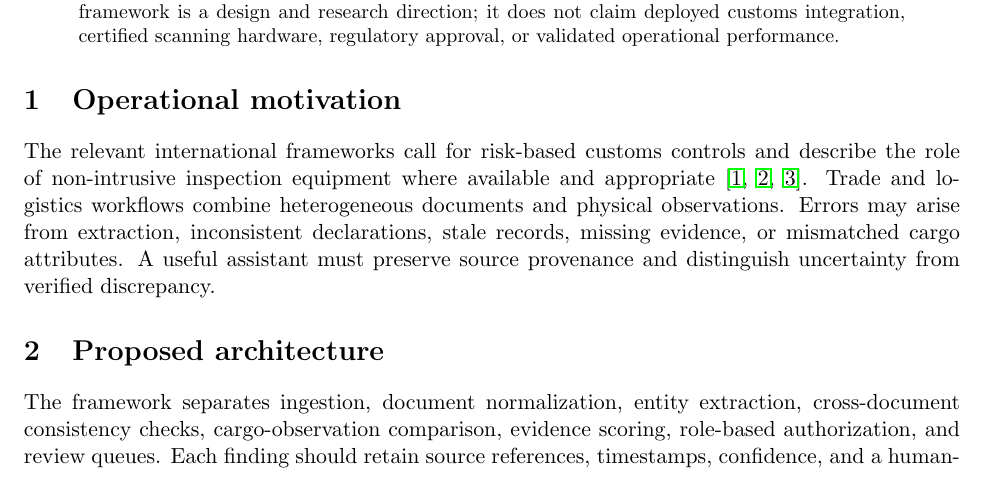
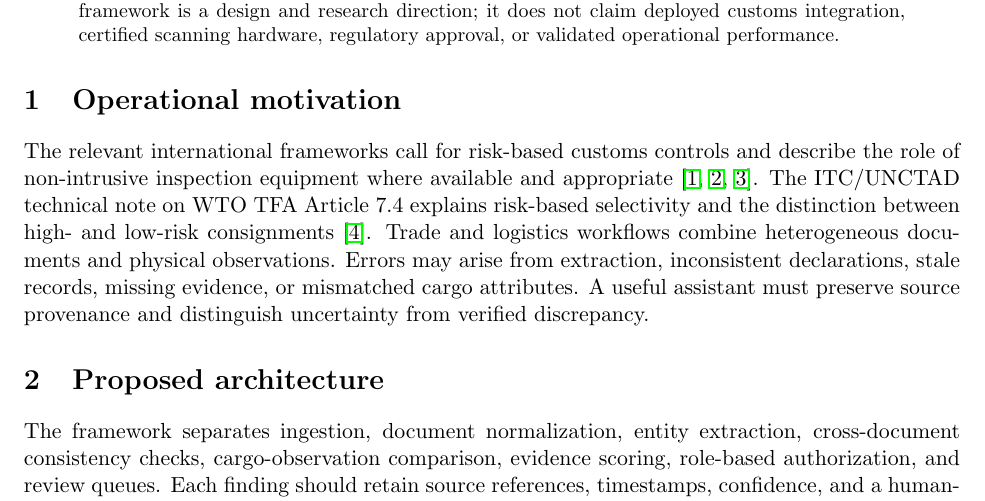
Before and after one commit to Hafiz-IIT/exim-multimodal-cargo-framework-paper, a LaTeX paper (paper/main.tex): part of page 1 of 2 before the commit and part of page 1 of 3 after it, cut so that both start at the same text. Compiled offline with pdfLaTeX.

Commit message:
Add relevant prior-work citations to manuscript

```diff
--- a/paper/main.tex
+++ b/paper/main.tex
@@ -11,7 +11,7 @@
 This manuscript describes a proposed evidence-centered architecture for assisting export-import documentation and cargo discrepancy review. It connects document extraction, declaration comparison, cargo observations, provenance, role-based review, and human escalation. The framework is a design and research direction; it does not claim deployed customs integration, certified scanning hardware, regulatory approval, or validated operational performance.
 \end{abstract}
 \section{Operational motivation}
-The relevant international frameworks call for risk-based customs controls and describe the role of non-intrusive inspection equipment where available and appropriate \cite{wto2014tfa,wco2025safe,wco2025nii}.
+The relevant international frameworks call for risk-based customs controls and describe the role of non-intrusive inspection equipment where available and appropriate \cite{wto2014tfa,wco2025safe,wco2025nii}. The ITC/UNCTAD technical note on WTO TFA Article 7.4 explains risk-based selectivity and the distinction between high- and low-risk consignments \cite{unctad2021risk}.
 Trade and logistics workflows combine heterogeneous documents and physical observations. Errors may arise from extraction, inconsistent declarations, stale records, missing evidence, or mismatched cargo attributes. A useful assistant must preserve source provenance and distinguish uncertainty from verified discrepancy.
 \section{Proposed architecture}
 The framework separates ingestion, document normalization, entity extraction, cross-document consistency checks, cargo-observation comparison, evidence scoring, role-based authorization, and review queues. Each finding should retain source references, timestamps, confidence, and a human-readable reason.
```
